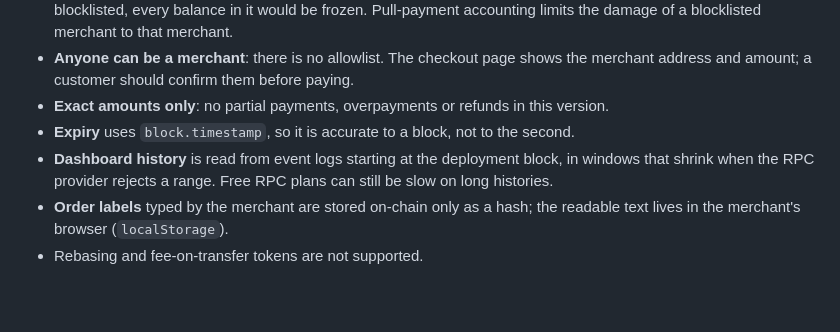
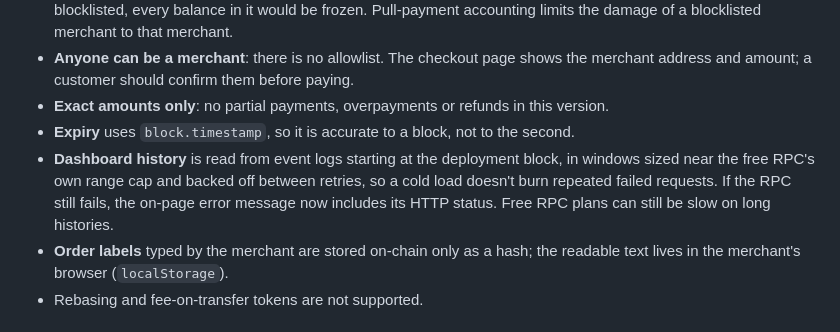
Before and after one commit to charlie-hk/usdt-usdc-payment-gateway, a Markdown page: README.md, the part around the change. Drawn GitHub-style; blank space fills up the shorter version.

```diff
--- a/README.md
+++ b/README.md
@@ -173,7 +173,7 @@ The build uses relative paths and hash routing (`#/pay/12`), so it works on any
 - **Anyone can be a merchant**: there is no allowlist. The checkout page shows the merchant address and amount; a customer should confirm them before paying.
 - **Exact amounts only**: no partial payments, overpayments or refunds in this version.
 - **Expiry** uses `block.timestamp`, so it is accurate to a block, not to the second.
-- **Dashboard history** is read from event logs starting at the deployment block, in windows that shrink when the RPC provider rejects a range. Free RPC plans can still be slow on long histories.
+- **Dashboard history** is read from event logs starting at the deployment block, in windows sized near the free RPC's own range cap and backed off between retries, so a cold load doesn't burn repeated failed requests. If the RPC still fails, the on-page error message now includes its HTTP status. Free RPC plans can still be slow on long histories.
 - **Order labels** typed by the merchant are stored on-chain only as a hash; the readable text lives in the merchant's browser (`localStorage`).
 - Rebasing and fee-on-transfer tokens are not supported.
 
```
